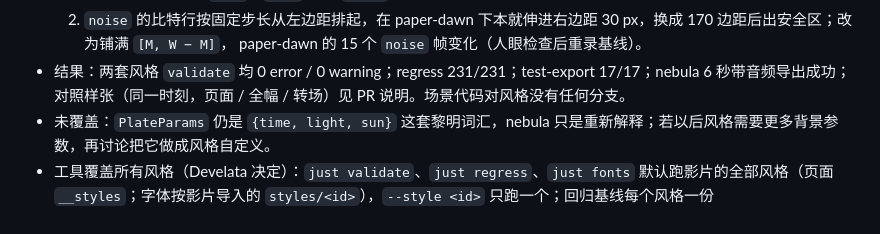
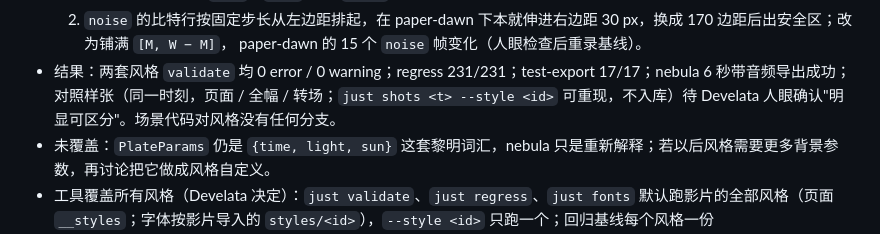
Before and after one commit to Leew4y/infotheory-promo, a Markdown page: docs/plan/reusable-engine.md, the part around the change. Rendered like a GitHub page.

Commit message:
Plan: comparison sheets are reproducible with just shots; distinguishability pending Develata's check

```diff
--- a/docs/plan/reusable-engine.md
+++ b/docs/plan/reusable-engine.md
@@ -214,7 +214,7 @@ films/<id>/      一部片子：film.ts、scenes/、score.py
   2. `noise` 的比特行按固定步长从左边距排起，在 paper-dawn 下本就伸进右边距 30 px，换成 170 边距后出安全区；改为铺满 `[M, W − M]`，
      paper-dawn 的 15 个 `noise` 帧变化（人眼检查后重录基线）。
 - 结果：两套风格 `validate` 均 0 error / 0 warning；regress 231/231；test-export 17/17；nebula 6 秒带音频导出成功；
-  对照样张（同一时刻，页面 / 全幅 / 转场）见 PR 说明。场景代码对风格没有任何分支。
+  对照样张（同一时刻，页面 / 全幅 / 转场；`just shots <t> --style <id>` 可重现，不入库）待 Develata 人眼确认"明显可区分"。场景代码对风格没有任何分支。
 - 未覆盖：`PlateParams` 仍是 `{time, light, sun}` 这套黎明词汇，nebula 只是重新解释；若以后风格需要更多背景参数，再讨论把它做成风格自定义。
 - 工具覆盖所有风格（Develata 决定）：`just validate`、`just regress`、`just fonts` 默认跑影片的全部风格（页面 `__styles`；字体按影片导入的
   `styles/<id>`），`--style <id>` 只跑一个；回归基线每个风格一份（`films/<film>/regress/<style>.json`）。
```
